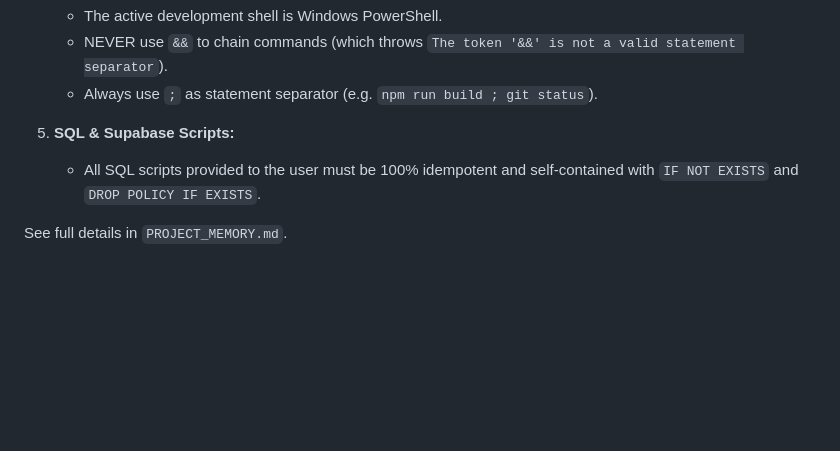
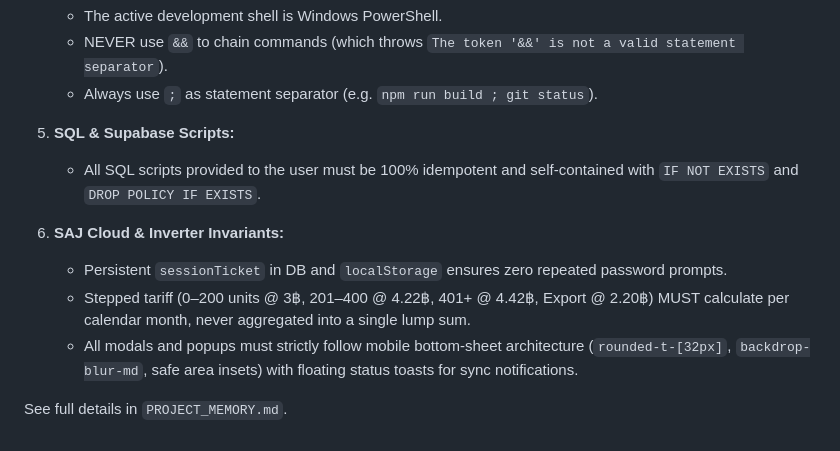
Before and after one commit to natmeshow-all/AOB-METER, a Markdown page: GEMINI.md, the part around the change. Rendered like a GitHub page; blank space fills up the shorter version.

```diff
--- a/GEMINI.md
+++ b/GEMINI.md
@@ -33,4 +33,9 @@ All coding assistants and agents working on this project MUST strictly follow th
 5. **SQL & Supabase Scripts:**
    - All SQL scripts provided to the user must be 100% idempotent and self-contained with `IF NOT EXISTS` and `DROP POLICY IF EXISTS`.
 
+6. **SAJ Cloud & Inverter Invariants:**
+   - Persistent `sessionTicket` in DB and `localStorage` ensures zero repeated password prompts.
+   - Stepped tariff (0–200 units @ 3฿, 201–400 @ 4.22฿, 401+ @ 4.42฿, Export @ 2.20฿) MUST calculate per calendar month, never aggregated into a single lump sum.
+   - All modals and popups must strictly follow mobile bottom-sheet architecture (`rounded-t-[32px]`, `backdrop-blur-md`, safe area insets) with floating status toasts for sync notifications.
+
 See full details in `PROJECT_MEMORY.md`.
```
Also changed, not shown: PROJECT_MEMORY.md (+32 -5 lines).
